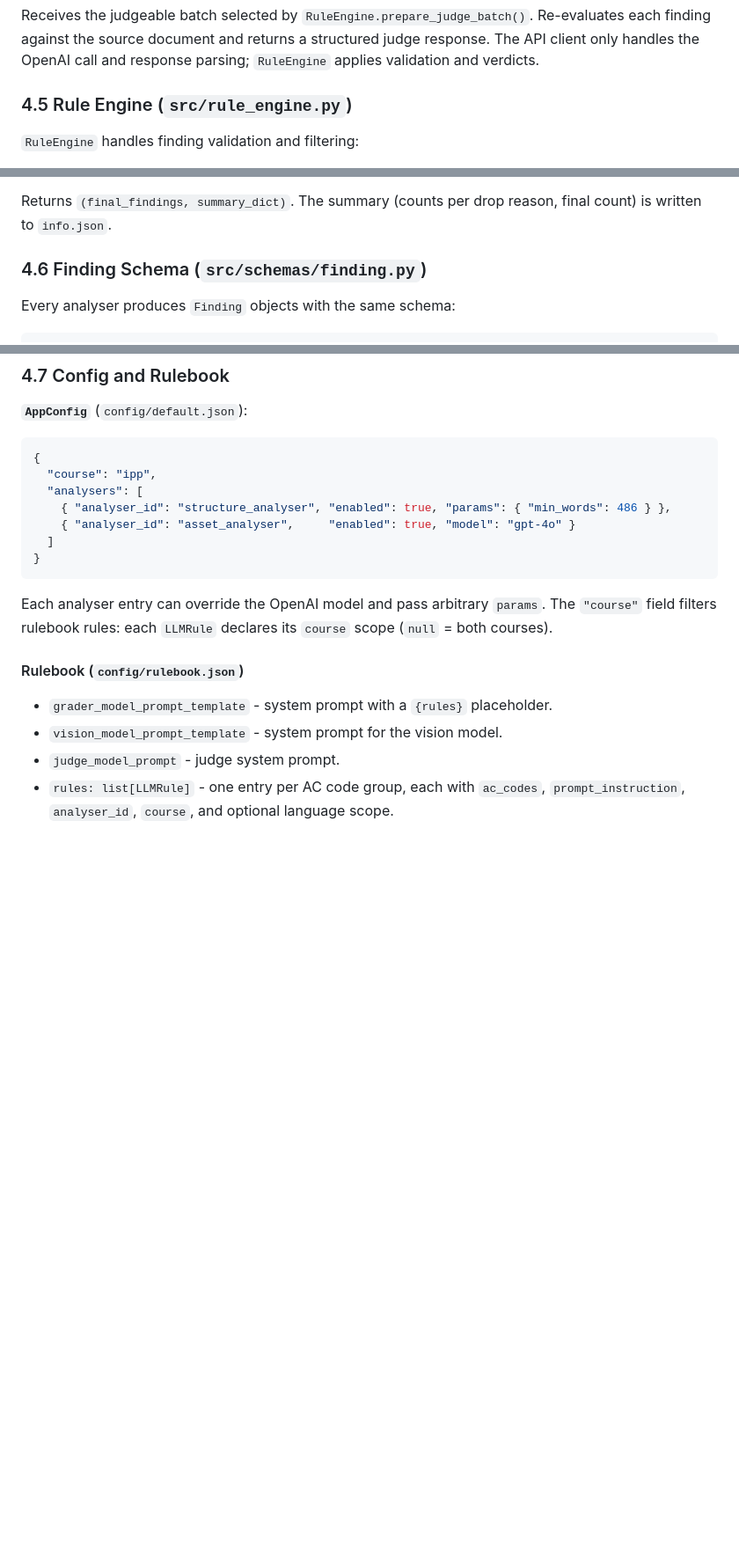
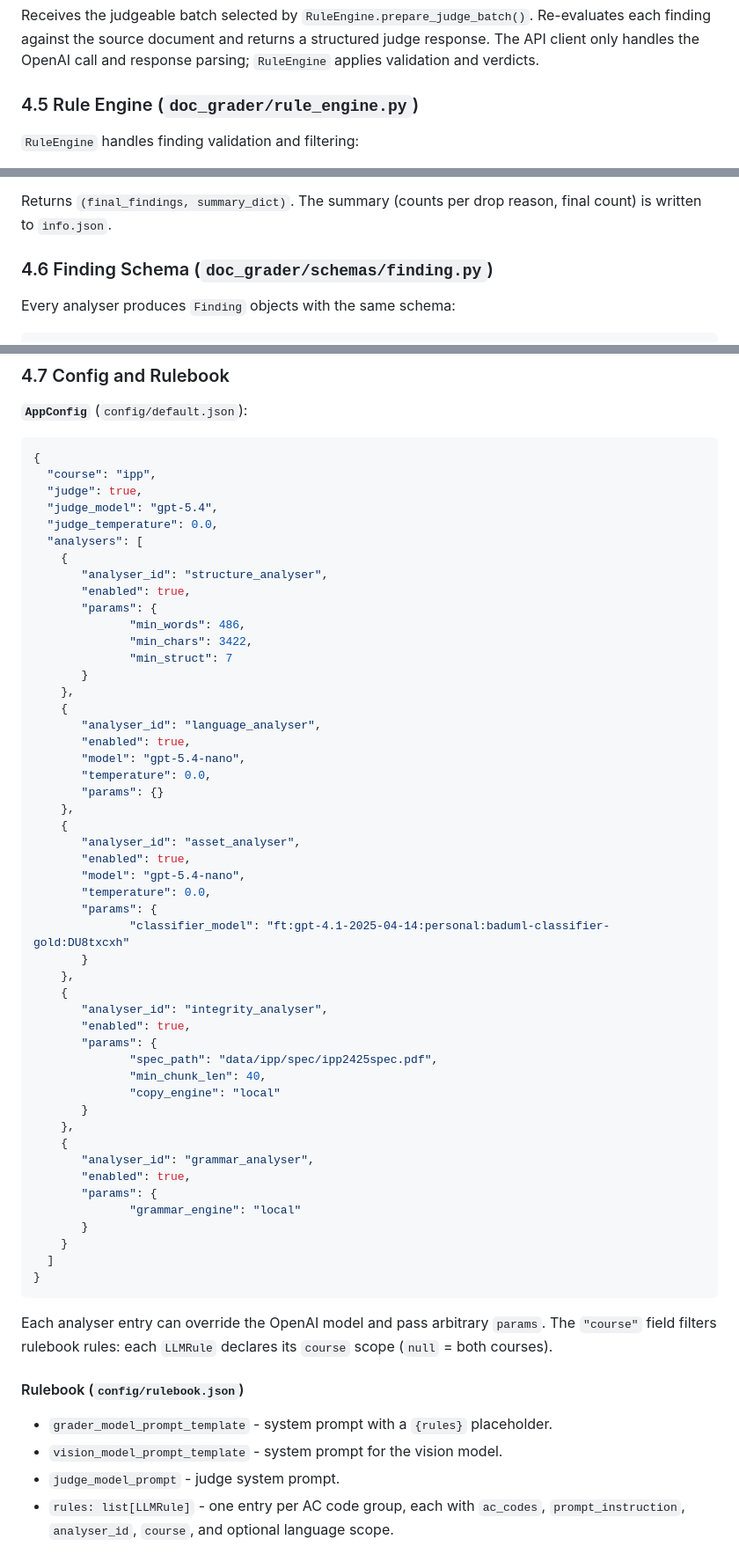
Before and after one commit to csirikk/doc-grader, a Markdown page: docs/overview.md, 3 parts joined by grey strips. Shown at 88% size. GitHub-like rendering; blank space fills up the shorter version.

Commit message:
chore: overview details

````diff
--- a/docs/overview.md
+++ b/docs/overview.md
@@ -140,7 +140,7 @@ Each picture and its page context are sent as multipart image messages. Prompt c
 
 Receives the judgeable batch selected by `RuleEngine.prepare_judge_batch()`. Re-evaluates each finding against the source document and returns a structured judge response. The API client only handles the OpenAI call and response parsing; `RuleEngine` applies validation and verdicts.
 
-### 4.5 Rule Engine (`src/rule_engine.py`)
+### 4.5 Rule Engine (`doc_grader/rule_engine.py`)
 
 `RuleEngine` handles finding validation and filtering:
 
@@ -153,7 +153,7 @@ Receives the judgeable batch selected by `RuleEngine.prepare_judge_batch()`. Re-
 
 Returns `(final_findings, summary_dict)`. The summary (counts per drop reason, final count) is written to `info.json`.
 
-### 4.6 Finding Schema (`src/schemas/finding.py`)
+### 4.6 Finding Schema (`doc_grader/schemas/finding.py`)
 
 Every analyser produces `Finding` objects with the same schema:
 
@@ -182,9 +182,51 @@ Finding
 ```json
 {
   "course": "ipp",
+  "judge": true,
+  "judge_model": "gpt-5.4",
+  "judge_temperature": 0.0,
   "analysers": [
-    { "analyser_id": "structure_analyser", "enabled": true, "params": { "min_words": 486 } },
-    { "analyser_id": "asset_analyser",     "enabled": true, "model": "gpt-4o" }
+    {
+       "analyser_id": "structure_analyser",
+       "enabled": true,
+       "params": {
+              "min_words": 486,
+              "min_chars": 3422,
+              "min_struct": 7
+       }
+    },
+    {
+       "analyser_id": "language_analyser",
+       "enabled": true,
+       "model": "gpt-5.4-nano",
+       "temperature": 0.0,
+       "params": {}
+    },
+    {
+       "analyser_id": "asset_analyser",
+       "enabled": true,
+       "model": "gpt-5.4-nano",
+       "temperature": 0.0,
+       "params": {
+              "classifier_model": "ft:gpt-4.1-2025-04-14:personal:baduml-classifier-gold:DU8txcxh"
+       }
+    },
+    {
+       "analyser_id": "integrity_analyser",
+       "enabled": true,
+       "params": {
+              "spec_path": "data/ipp/spec/ipp2425spec.pdf",
+              "min_chunk_len": 40,
+              "copy_engine": "local"
+       }
+    },
+    {
+       "analyser_id": "grammar_analyser",
+       "enabled": true,
+       "params": {
+              "grammar_engine": "local"
+       }
+    }
   ]
 }
 ```
````
Also changed, not shown: other parts of docs/overview.md (+18 -18 lines).
